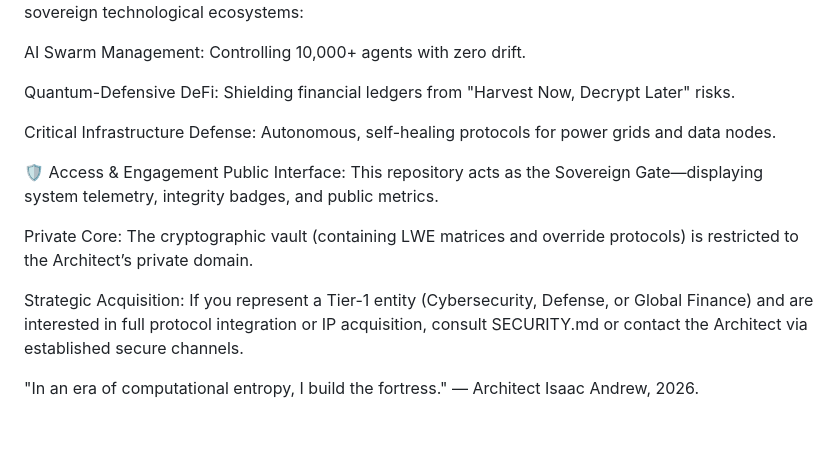
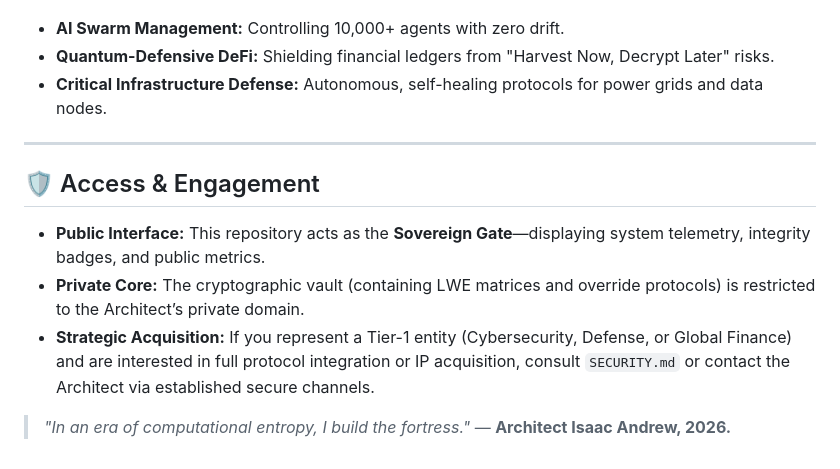
Before and after one commit to narukihto/Architect-Eye-Public, a Markdown page: README.md, the part around one of its changes. GitHub-like rendering; blank space fills up the shorter version.

```diff
--- a/README.md
+++ b/README.md
@@ -47,16 +57,13 @@ System Hard Kill: 0.005ms stability timeout triggers a total system purge, await
 Architect-Eye OS is designed to be the central nervous system for sovereign technological ecosystems:
+* **AI Swarm Management:** Controlling 10,000+ agents with zero drift.
+* **Quantum-Defensive DeFi:** Shielding financial ledgers from "Harvest Now, Decrypt Later" risks.
+* **Critical Infrastructure Defense:** Autonomous, self-healing protocols for power grids and data nodes.
 
-AI Swarm Management: Controlling 10,000+ agents with zero drift.
+---
 
-Quantum-Defensive DeFi: Shielding financial ledgers from "Harvest Now, Decrypt Later" risks.
+## 🛡️ Access & Engagement
+* **Public Interface:** This repository acts as the **Sovereign Gate**—displaying system telemetry, integrity badges, and public metrics.
+* **Private Core:** The cryptographic vault (containing LWE matrices and override protocols) is restricted to the Architect’s private domain.
+* **Strategic Acquisition:** If you represent a Tier-1 entity (Cybersecurity, Defense, or Global Finance) and are interested in full protocol integration or IP acquisition, consult `SECURITY.md` or contact the Architect via established secure channels.
 
-Critical Infrastructure Defense: Autonomous, self-healing protocols for power grids and data nodes.
-
-🛡️ Access & Engagement
-Public Interface: This repository acts as the Sovereign Gate—displaying system telemetry, integrity badges, and public metrics.
-
-Private Core: The cryptographic vault (containing LWE matrices and override protocols) is restricted to the Architect’s private domain.
-
-Strategic Acquisition: If you represent a Tier-1 entity (Cybersecurity, Defense, or Global Finance) and are interested in full protocol integration or IP acquisition, consult SECURITY.md or contact the Architect via established secure channels.
-
-"In an era of computational entropy, I build the fortress." — Architect Isaac Andrew, 2026.
+> *"In an era of computational entropy, I build the fortress."* — **Architect Isaac Andrew, 2026.**
```
Also changed, not shown: other parts of README.md (+42 -32 lines).
